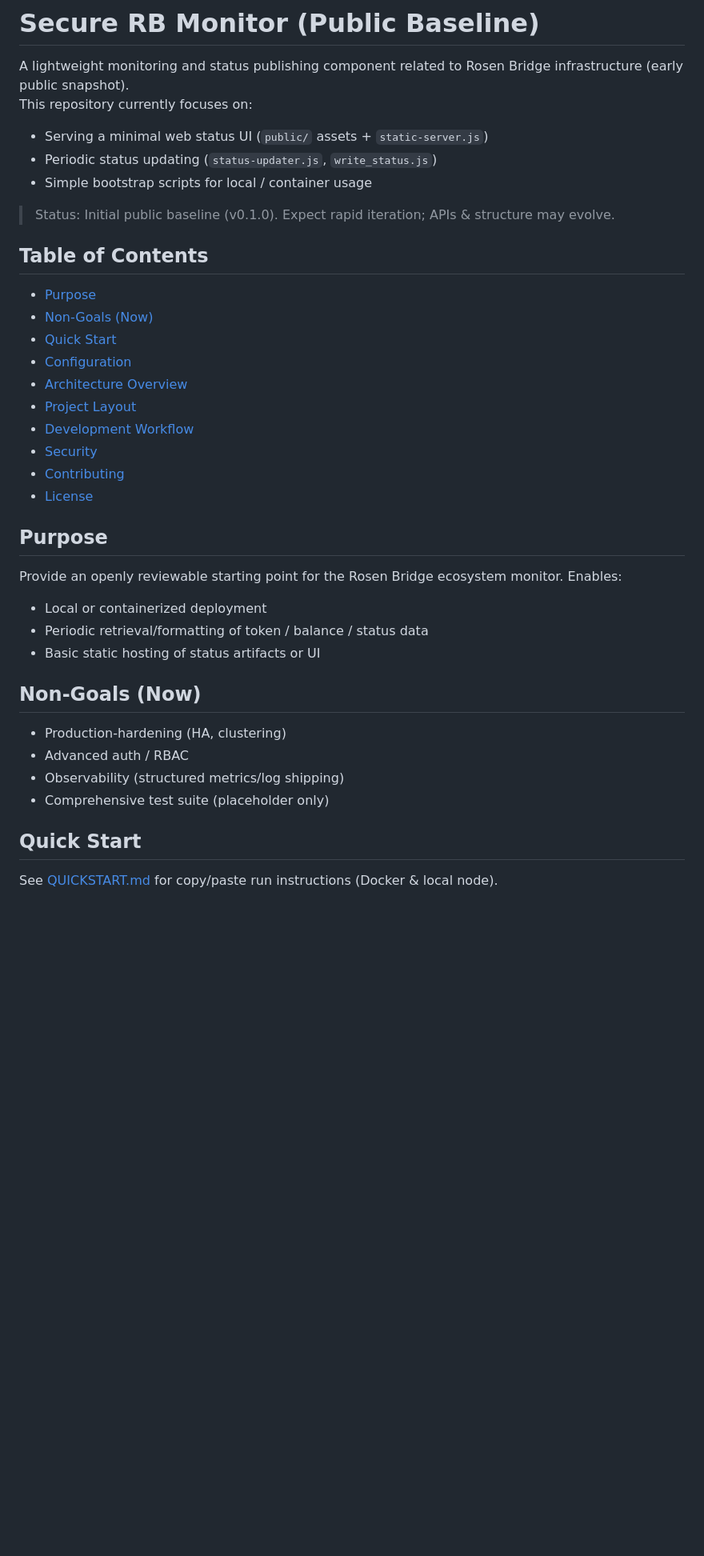
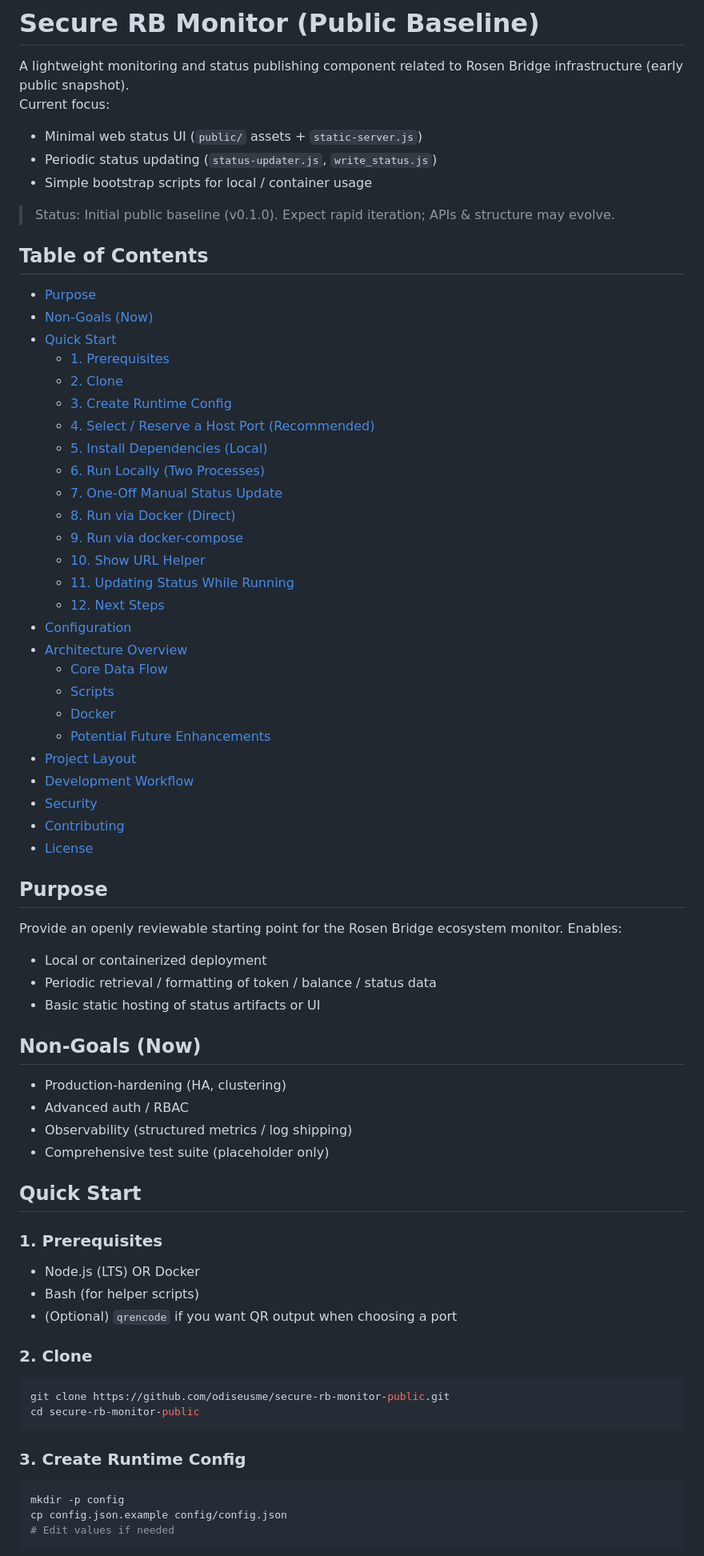
Before and after one commit to odiseusme/secure-rb-monitor-public, a Markdown page: README.md, the part around one of its changes. Shown at 80% size. Rendered like a GitHub page; blank space fills up the shorter version.

````diff
--- a/README.md
+++ b/README.md
@@ -1,8 +1,8 @@
 # Secure RB Monitor (Public Baseline)
 
 A lightweight monitoring and status publishing component related to Rosen Bridge infrastructure (early public snapshot).
-This repository currently focuses on:
-- Serving a minimal web status UI (`public/` assets + `static-server.js`)
+Current focus:
+- Minimal web status UI (`public/` assets + `static-server.js`)
 - Periodic status updating (`status-updater.js`, `write_status.js`)
 - Simple bootstrap scripts for local / container usage
 
@@ -12,8 +12,24 @@ This repository currently focuses on:
 - [Purpose](#purpose)
 - [Non-Goals (Now)](#non-goals-now)
 - [Quick Start](#quick-start)
+  - [1. Prerequisites](#1-prerequisites)
+  - [2. Clone](#2-clone)
+  - [3. Create Runtime Config](#3-create-runtime-config)
+  - [4. Select / Reserve a Host Port (Recommended)](#4-select--reserve-a-host-port-recommended)
+  - [5. Install Dependencies (Local)](#5-install-dependencies-local)
+  - [6. Run Locally (Two Processes)](#6-run-locally-two-processes)
+  - [7. One-Off Manual Status Update](#7-one-off-manual-status-update)
+  - [8. Run via Docker (Direct)](#8-run-via-docker-direct)
+  - [9. Run via docker-compose](#9-run-via-docker-compose)
+  - [10. Show URL Helper](#10-show-url-helper)
+  - [11. Updating Status While Running](#11-updating-status-while-running)
+  - [12. Next Steps](#12-next-steps)
 - [Configuration](#configuration)
 - [Architecture Overview](#architecture-overview)
+  - [Core Data Flow](#core-data-flow)
+  - [Scripts](#scripts)
+  - [Docker](#docker)
+  - [Potential Future Enhancements](#potential-future-enhancements)
 - [Project Layout](#project-layout)
 - [Development Workflow](#development-workflow)
 - [Security](#security)
@@ -23,14 +39,32 @@ This repository currently focuses on:
 ## Purpose
 Provide an openly reviewable starting point for the Rosen Bridge ecosystem monitor. Enables:
 - Local or containerized deployment
-- Periodic retrieval/formatting of token / balance / status data
+- Periodic retrieval / formatting of token / balance / status data
 - Basic static hosting of status artifacts or UI
 
 ## Non-Goals (Now)
 - Production-hardening (HA, clustering)
 - Advanced auth / RBAC
-- Observability (structured metrics/log shipping)
+- Observability (structured metrics / log shipping)
 - Comprehensive test suite (placeholder only)
 
 ## Quick Start
-See [QUICKSTART.md](QUICKSTART.md) for copy/paste run instructions (Docker & local node).
+
+### 1. Prerequisites
+- Node.js (LTS) OR Docker
+- Bash (for helper scripts)
+- (Optional) `qrencode` if you want QR output when choosing a port
+
+### 2. Clone
+```bash
+git clone https://github.com/odiseusme/secure-rb-monitor-public.git
+cd secure-rb-monitor-public
+```
+
+### 3. Create Runtime Config
+```bash
+mkdir -p config
+cp config.json.example config/config.json
+# Edit values if needed
+```
+
````
Also changed, not shown: other parts of README.md (+108 -31 lines), QUICKSTART.md (deleted, +0 -55 lines).
